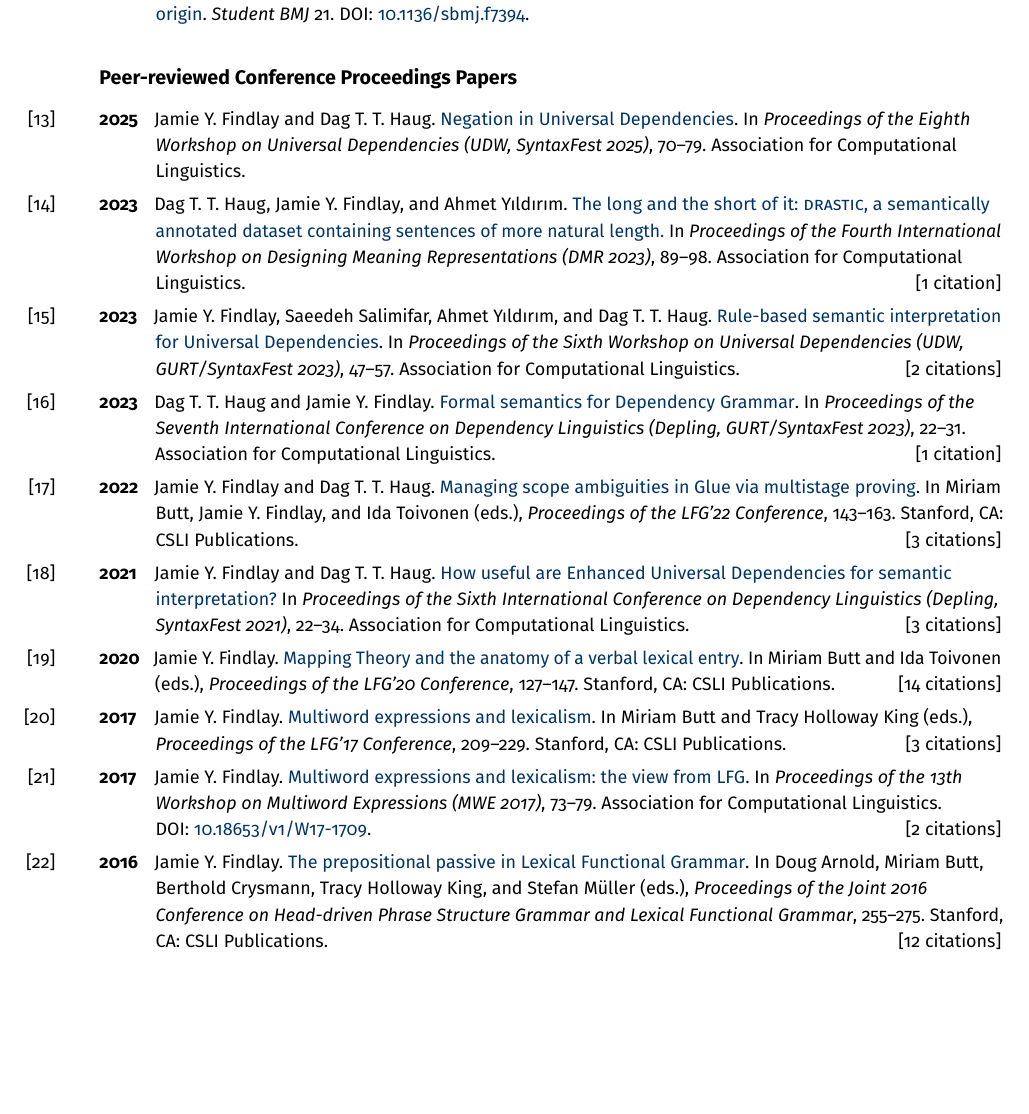
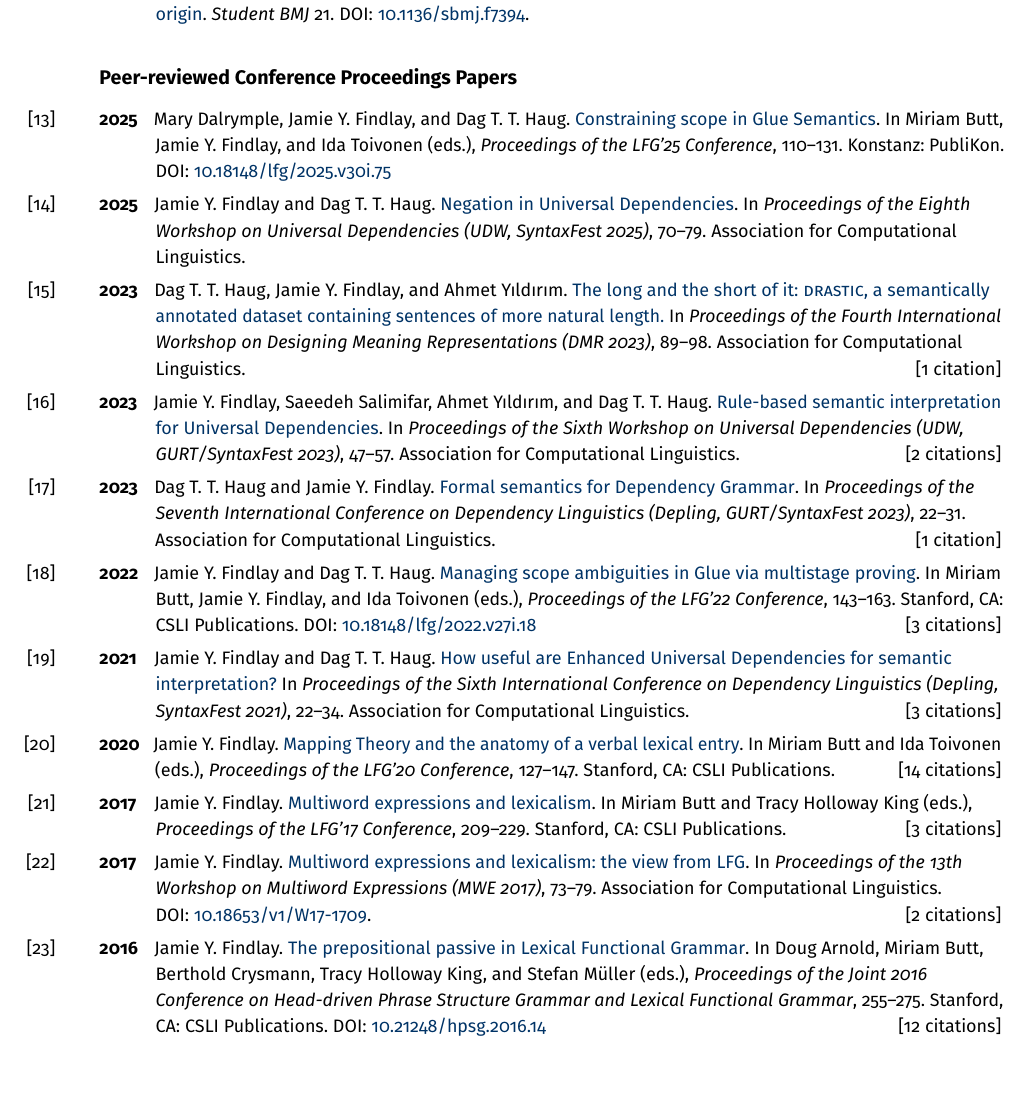
Before and after one commit to findlayjy/cv, a LaTeX CV (findlay-cv.tex): part of page 8 of 11, cut so that both start at the same text. Compiled offline with pdfLaTeX.

Commit message:
Added LFG25 paper, added DOIs

```diff
--- a/findlay-cv.tex
+++ b/findlay-cv.tex
@@ -959,6 +959,12 @@ excluded.
 
 \subsection*{Peer-reviewed Conference Proceedings Papers}
 
+\Reff{lfg25-paper}{2025}{Mary Dalrymple, Jamie Y. Findlay, and Dag T. T. Haug.
+  \linkout{https://lfg-proceedings.org/lfg/index.php/main/article/view/75/68}{Constraining
+    scope in Glue Semantics}. In Miriam Butt, Jamie Y. Findlay, and Ida Toivonen
+  (eds.), \emph{Proceedings of the LFG'25 Conference}, 110--131. Konstanz:
+  PubliKon. \doi{10.18148/lfg/2025.v30i.75}}
+
 \Reff{udw25-paper}{2025}{Jamie Y. Findlay and Dag T. T. Haug.
   \linkout{https://aclanthology.org/2025.udw-1.8/}{Negation in Universal
     Dependencies}. In \textit{Proceedings of the Eighth Workshop on Universal
@@ -981,16 +987,17 @@ excluded.
   47--57. Association for Computational Linguistics. \hfill[2 citations]}
 
 \Reff{semantics-for-dep-gram}{2023}{Dag T. T. Haug and Jamie Y. Findlay.
-  \linkout{https://aclanthology.org/2023.depling-1.3/}{Formal semantics for Dependency Grammar}.
-  In \textit{Proceedings of the Seventh International Conference on
-    Dependency Linguistics (Depling, GURT\slash SyntaxFest 2023)}, 22--31. Association for Computational
-  Linguistics. \hfill[1 citation]}
+  \linkout{https://aclanthology.org/2023.depling-1.3/}{Formal semantics for
+    Dependency Grammar}. In \textit{Proceedings of the Seventh International
+    Conference on Dependency Linguistics (Depling, GURT\slash SyntaxFest 2023)},
+  22--31. Association for Computational Linguistics. \hfill[1 citation]}
 
 \Reff{lfg22-paper}{2022}{Jamie Y. Findlay and Dag T. T. Haug.
   \href{https://ojs.ub.uni-konstanz.de/lfg/index.php/main/article/view/18/25}{Managing
     scope ambiguities in Glue via multistage proving}. In Miriam Butt, Jamie Y.
   Findlay, and Ida Toivonen (eds.), \emph{Proceedings of the LFG'22 Conference},
-  143--163. Stanford, CA: CSLI Publications. \hfill[3 citations]}
+  143--163. Stanford, CA: CSLI Publications. \doi{10.18148/lfg/2022.v27i.18}
+  \hfill[3 citations]}
 
 \Reff{depling21}{2021}{Jamie Y. Findlay and Dag T. T. Haug.
   \href{https://aclanthology.org/2021.depling-1.3/}{How useful are Enhanced
@@ -1019,12 +1026,12 @@ excluded.
   \hfill[2 citations]}
 
 \Reff{headlex}{2016}{Jamie Y. Findlay.
- \linkout{https://proceedings.hpsg.xyz/article/view/533}{The
-    prepositional passive in Lexical Functional Grammar}. In Doug Arnold, Miriam
-  Butt, Berthold Crysmann, Tracy Holloway King, and Stefan M\"uller (eds.),
+  \linkout{https://proceedings.hpsg.xyz/article/view/533}{The prepositional
+    passive in Lexical Functional Grammar}. In Doug Arnold, Miriam Butt,
+  Berthold Crysmann, Tracy Holloway King, and Stefan M\"uller (eds.),
   \emph{Proceedings of the Joint 2016 Conference on Head-driven Phrase Structure
     Grammar and Lexical Functional Grammar}, 255--275. Stanford, CA: CSLI
-  Publications. \hfill[12 citations]}
+  Publications. \doi{10.21248/hpsg.2016.14} \hfill[12 citations]}
 
 \newpage
 
```
Also changed, not shown: findlay-cv.pdf.
